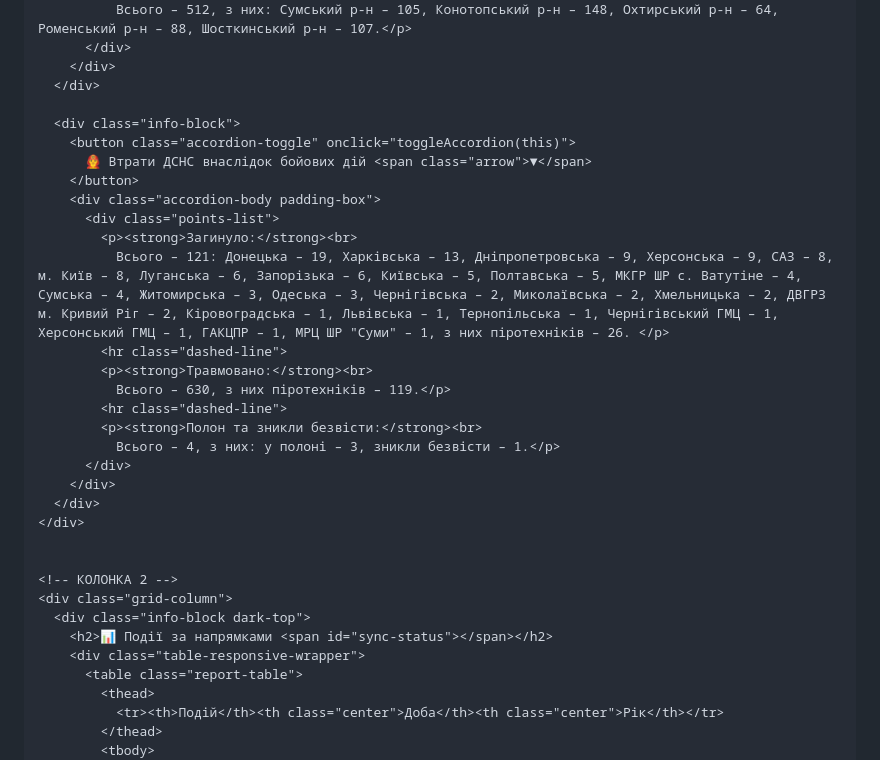
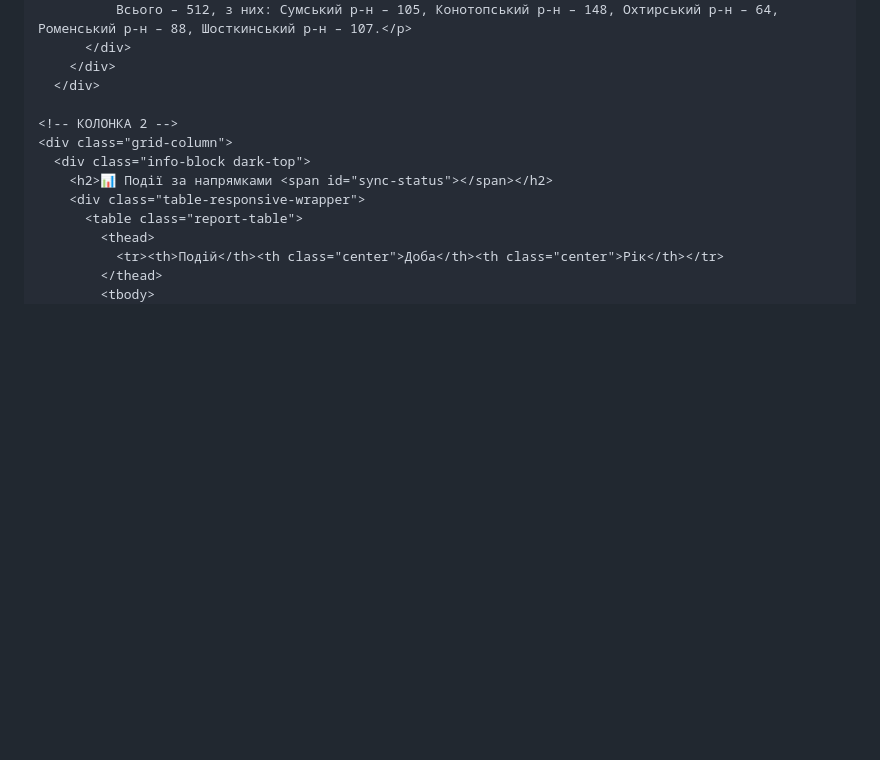
Before and after one commit to okcsm-lab/Sumy-1, a Markdown page: README.md, the part around the change. Rendered like a GitHub page; blank space fills up the shorter version.

```diff
--- a/README.md
+++ b/README.md
@@ -547,26 +547,6 @@
           </div>
         </div>
       </div>
-
-      <div class="info-block">
-        <button class="accordion-toggle" onclick="toggleAccordion(this)">
-          👨‍🚒 Втрати ДСНС внаслідок бойових дій <span class="arrow">▼</span>
-        </button>
-        <div class="accordion-body padding-box">
-          <div class="points-list">
-            <p><strong>Загинуло:</strong><br>
-              Всього – 121: Донецька – 19, Харківська – 13, Дніпропетровська – 9, Херсонська – 9, САЗ – 8, м. Київ – 8, Луганська – 6, Запорізька – 6, Київська – 5, Полтавська – 5, МКГР ШР с. Ватутіне – 4, Сумська – 4, Житомирська – 3, Одеська – 3, Чернігівська – 2, Миколаївська – 2, Хмельницька – 2, ДВГРЗ м. Кривий Ріг – 2, Кіровоградська – 1, Львівська – 1, Тернопільська – 1, Чернігівський ГМЦ – 1, Херсонський ГМЦ – 1, ГАКЦПР – 1, МРЦ ШР "Суми" – 1, з них піротехніків – 26. </p>
-            <hr class="dashed-line">
-            <p><strong>Травмовано:</strong><br>
-              Всього – 630, з них піротехніків – 119.</p>
-            <hr class="dashed-line">
-            <p><strong>Полон та зникли безвісти:</strong><br>
-              Всього – 4, з них: у полоні – 3, зникли безвісти – 1.</p>
-          </div>
-        </div>
-      </div>
-    </div>
-
 
     <!-- КОЛОНКА 2 -->
     <div class="grid-column">
```
